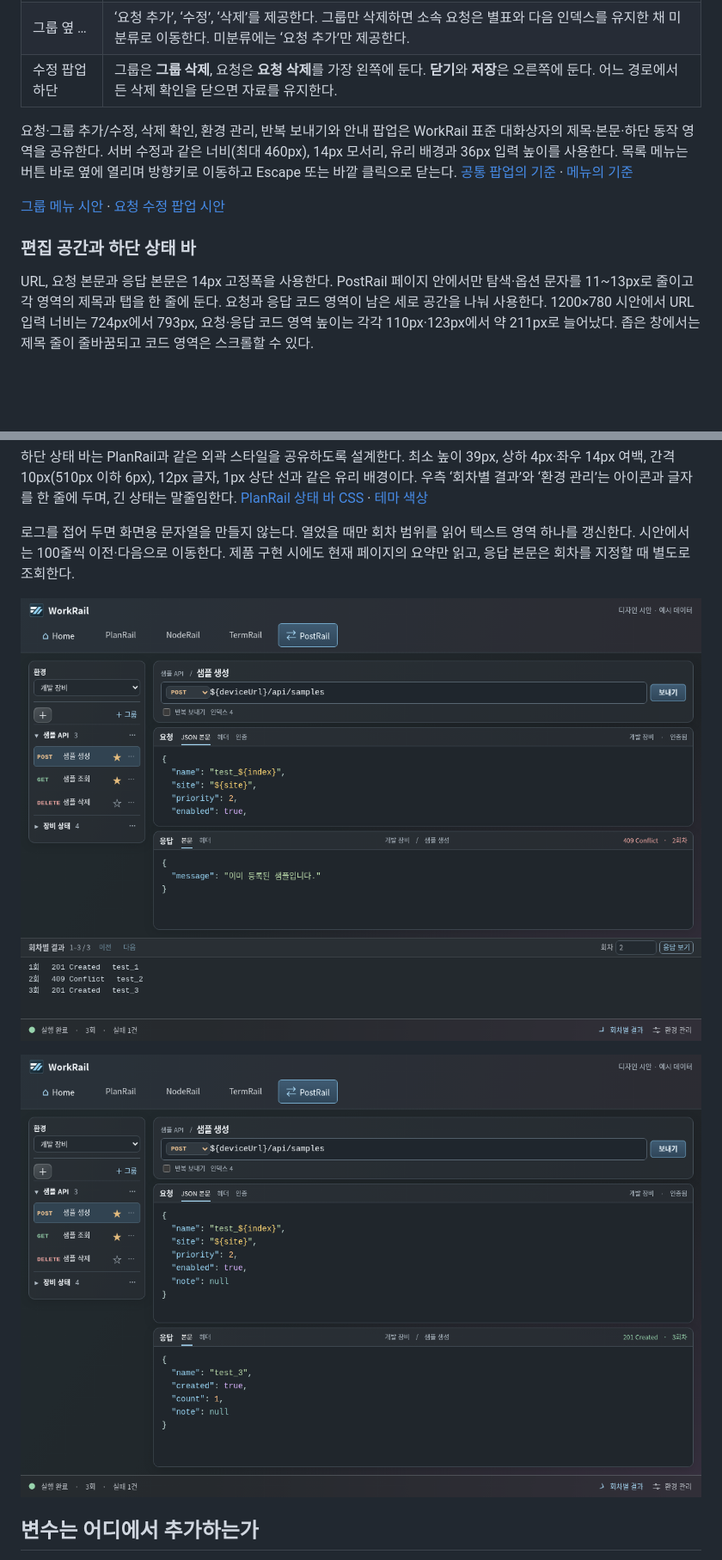
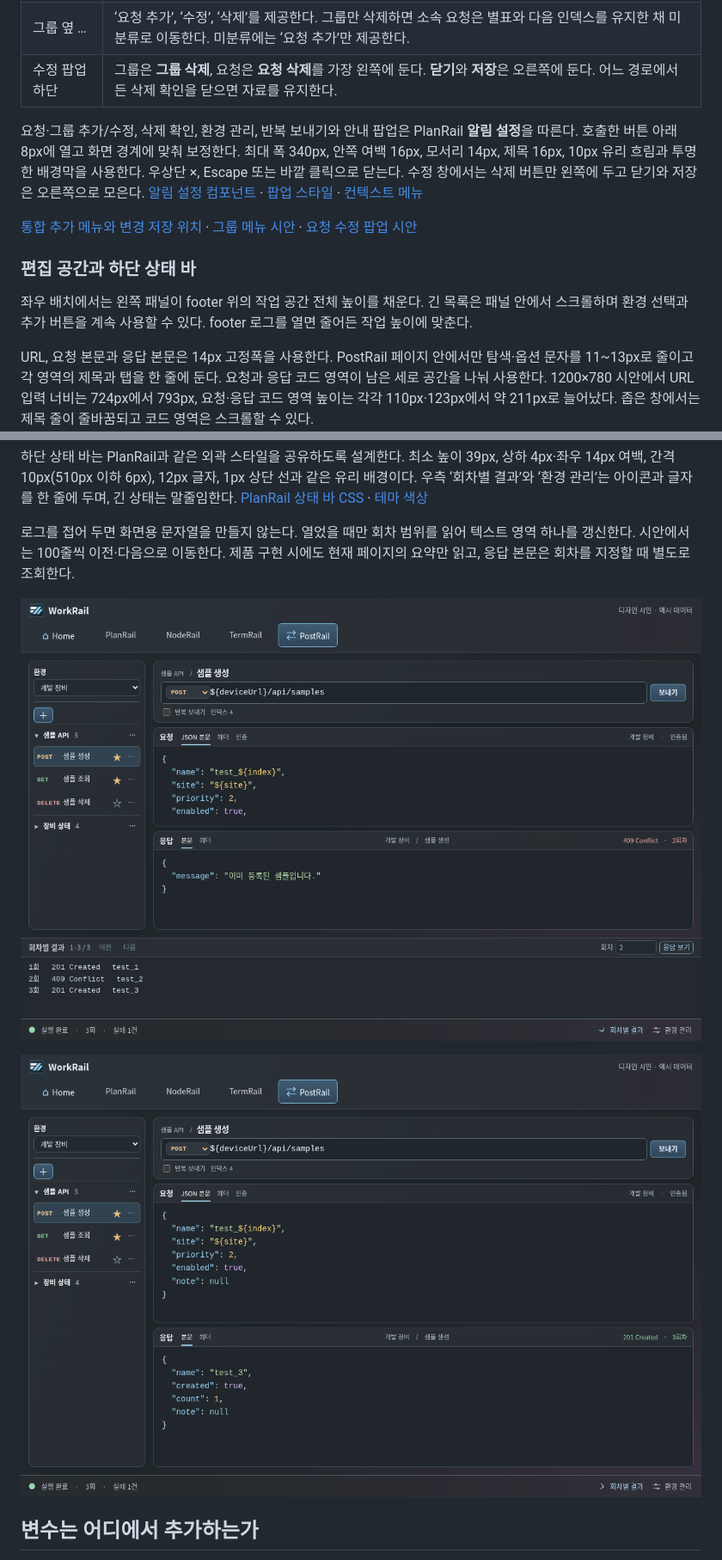
Before and after one commit to kdydesign/simple-timeline, a Markdown page: docs/design/postrail-workspace.md, 2 parts joined by grey strips. Shown at 86% size. Drawn GitHub-style; pictures changed too: docs/design/mockups/postrail-editor.png, docs/design/mockups/postrail-footer-log.png; blank space fills up the shorter version.

Commit message:
Align PostRail sidebar actions and popups with PlanRail reminders

```diff
--- a/docs/design/postrail-workspace.md
+++ b/docs/design/postrail-workspace.md
@@ -17,11 +17,13 @@
 | 그룹 옆 … | ‘요청 추가’, ‘수정’, ‘삭제’를 제공한다. 그룹만 삭제하면 소속 요청은 별표와 다음 인덱스를 유지한 채 미분류로 이동한다. 미분류에는 ‘요청 추가’만 제공한다. |
 | 수정 팝업 하단 | 그룹은 **그룹 삭제**, 요청은 **요청 삭제**를 가장 왼쪽에 둔다. **닫기**와 **저장**은 오른쪽에 둔다. 어느 경로에서든 삭제 확인을 닫으면 자료를 유지한다. |
 
-요청·그룹 추가/수정, 삭제 확인, 환경 관리, 반복 보내기와 안내 팝업은 WorkRail 표준 대화상자의 제목·본문·하단 동작 영역을 공유한다. 서버 수정과 같은 너비(최대 460px), 14px 모서리, 유리 배경과 36px 입력 높이를 사용한다. 목록 메뉴는 버튼 바로 옆에 열리며 방향키로 이동하고 Escape 또는 바깥 클릭으로 닫는다. [공통 팝업의 기준](../../src/renderer/termrail/workspace-dialog.css) · [메뉴의 기준](../../src/renderer/termrail/WorkspaceControls.tsx)
+요청·그룹 추가/수정, 삭제 확인, 환경 관리, 반복 보내기와 안내 팝업은 PlanRail **알림 설정**을 따른다. 호출한 버튼 아래 8px에 열고 화면 경계에 맞춰 보정한다. 최대 폭 340px, 안쪽 여백 16px, 모서리 14px, 제목 16px, 10px 유리 흐림과 투명한 배경막을 사용한다. 우상단 ×, Escape 또는 바깥 클릭으로 닫는다. 수정 창에서는 삭제 버튼만 왼쪽에 두고 닫기와 저장은 오른쪽으로 모은다. [알림 설정 컴포넌트](../../src/renderer/components/QuickReminder.tsx) · [팝업 스타일](../../src/renderer/forest-crystal.css) · [컨텍스트 메뉴](../../src/renderer/termrail/WorkspaceControls.tsx)
 
-[그룹 메뉴 시안](mockups/postrail-group-menu.png) · [요청 수정 팝업 시안](mockups/postrail-request-edit.png)
+[통합 추가 메뉴와 변경 저장 위치](mockups/postrail-add-menu.png) · [그룹 메뉴 시안](mockups/postrail-group-menu.png) · [요청 수정 팝업 시안](mockups/postrail-request-edit.png)
 
 ### 편집 공간과 하단 상태 바
+
+좌우 배치에서는 왼쪽 패널이 footer 위의 작업 공간 전체 높이를 채운다. 긴 목록은 패널 안에서 스크롤하며 환경 선택과 추가 버튼을 계속 사용할 수 있다. footer 로그를 열면 줄어든 작업 높이에 맞춘다.
 
 URL, 요청 본문과 응답 본문은 14px 고정폭을 사용한다. PostRail 페이지 안에서만 탐색·옵션 문자를 11~13px로 줄이고 각 영역의 제목과 탭을 한 줄에 둔다. 요청과 응답 코드 영역이 남은 세로 공간을 나눠 사용한다. 1200×780 시안에서 URL 입력 너비는 724px에서 793px, 요청·응답 코드 영역 높이는 각각 110px·123px에서 약 211px로 늘어났다. 좁은 창에서는 제목 줄이 줄바꿈되고 코드 영역은 스크롤할 수 있다.
 
```
Also changed, not shown: other parts of docs/design/postrail-workspace.md (+2 -2 lines), docs/wayfinder/STATUS.md (+2 -0 lines), docs/design/mockups/postrail-add-menu.png (added), docs/design/mockups/postrail-group-menu.png, docs/design/mockups/postrail-request-edit.png, 1 other file.
